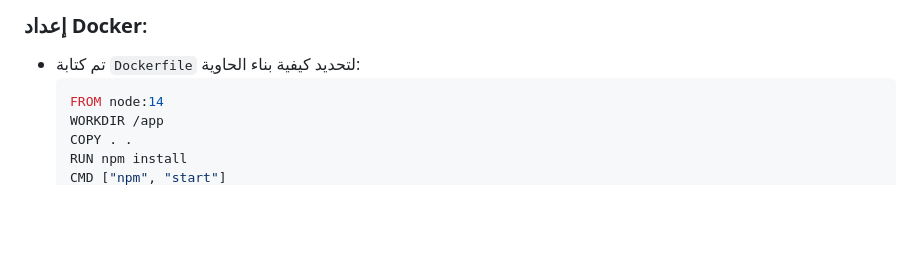
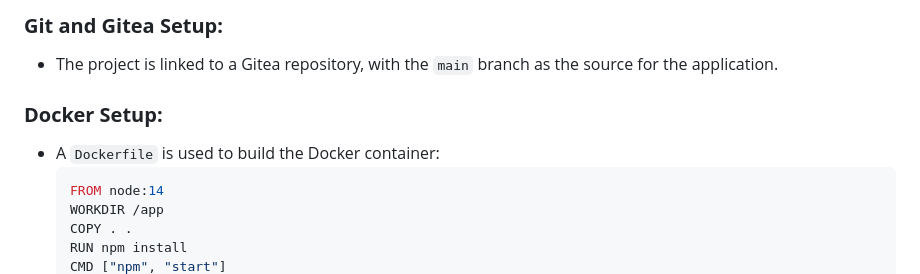
Before and after one commit to ShadyYasser2003/devops-gym-project, a Markdown page: README.md, the part around one of its changes. GitHub-like rendering; blank space fills up the shorter version.

````diff
--- a/README.md
+++ b/README.md
@@ -61,6 +60,9 @@
 
-### **إعداد Docker**:
-- تم كتابة `Dockerfile` لتحديد كيفية بناء الحاوية:
+### **Git and Gitea Setup:**
+- The project is linked to a Gitea repository, with the `main` branch as the source for the application.
+
+### **Docker Setup:**
+- A `Dockerfile` is used to build the Docker container:
   ```Dockerfile
   FROM node:14
   WORKDIR /app
````
Also changed, not shown: other parts of README.md (+34 -35 lines).
